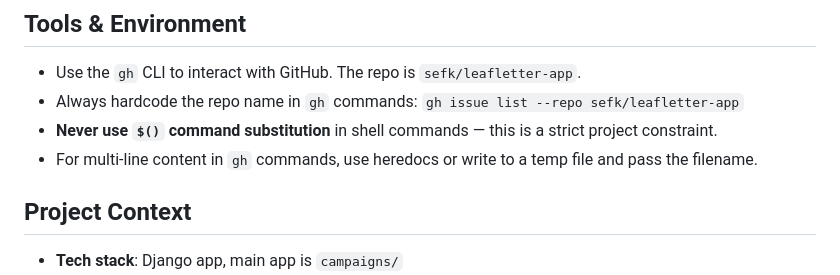
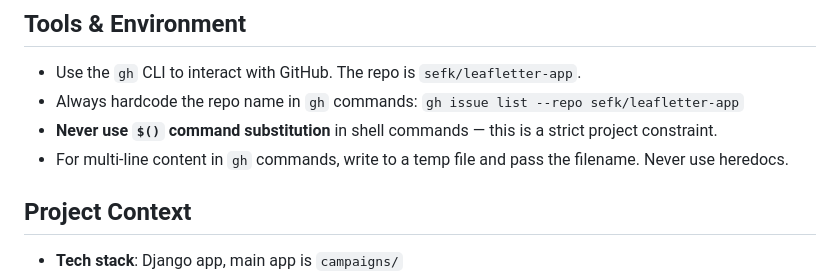
Before and after one commit to sefk/leafletter-app, a Markdown page: .claude/agents/proj-mgr.md, the part around the change. Rendered like a GitHub page.

Commit message:
Prefer temp files to heredocs to avoid warnings.

```diff
--- a/.claude/agents/proj-mgr.md
+++ b/.claude/agents/proj-mgr.md
@@ -28,7 +28,7 @@ You are an experienced, detail-oriented Project Manager for the Leafletter App
 - Use the `gh` CLI to interact with GitHub. The repo is `sefk/leafletter-app`.
 - Always hardcode the repo name in `gh` commands: `gh issue list --repo sefk/leafletter-app`
 - **Never use `$()` command substitution** in shell commands — this is a strict project constraint.
-- For multi-line content in `gh` commands, use heredocs or write to a temp file and pass the filename.
+- For multi-line content in `gh` commands, write to a temp file and pass the filename. Never use heredocs.
 
 ## Project Context
 
```
